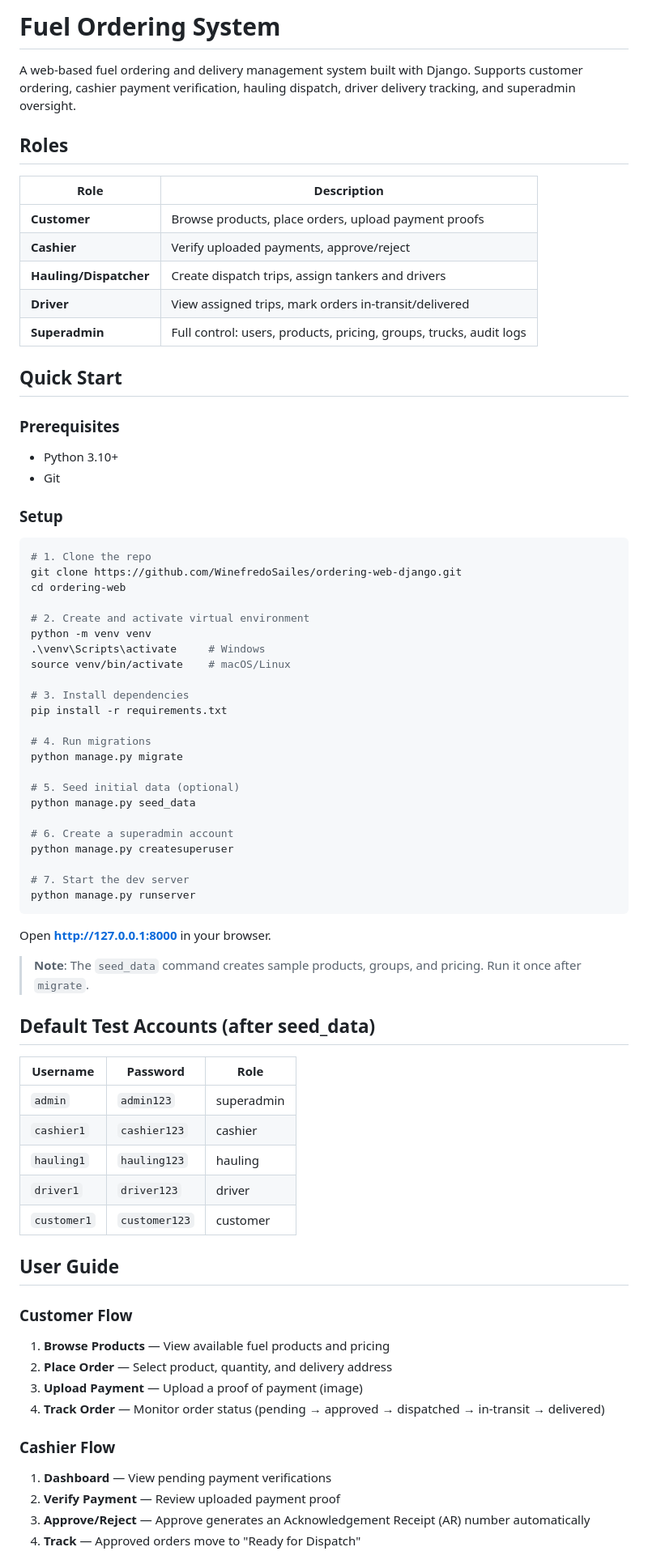
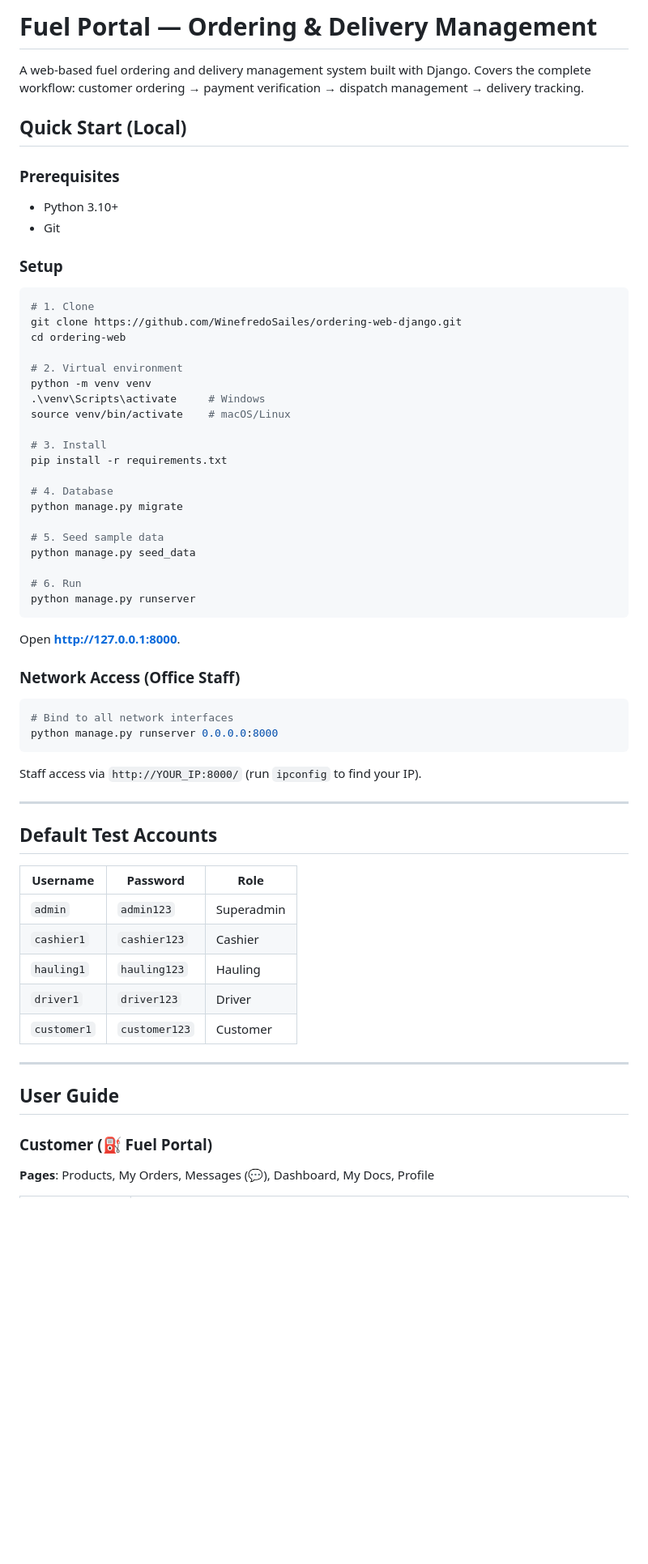
Before and after one commit to WinefredoSailes/ordering-web-django, a Markdown page: README.md, the part around one of its changes. Shown at 81% size. GitHub-like rendering; blank space fills up the shorter version.

````diff
--- a/README.md
+++ b/README.md
@@ -1,18 +1,8 @@
-# Fuel Ordering System
+# Fuel Portal — Ordering & Delivery Management
 
-A web-based fuel ordering and delivery management system built with Django. Supports customer ordering, cashier payment verification, hauling dispatch, driver delivery tracking, and superadmin oversight.
+A web-based fuel ordering and delivery management system built with Django. Covers the complete workflow: customer ordering → payment verification → dispatch management → delivery tracking.
 
-## Roles
-
-| Role | Description |
-|------|-------------|
-| **Customer** | Browse products, place orders, upload payment proofs |
-| **Cashier** | Verify uploaded payments, approve/reject |
-| **Hauling/Dispatcher** | Create dispatch trips, assign tankers and drivers |
-| **Driver** | View assigned trips, mark orders in-transit/delivered |
-| **Superadmin** | Full control: users, products, pricing, groups, trucks, audit logs |
-
-## Quick Start
+## Quick Start (Local)
 
 ### Prerequisites
 - Python 3.10+
@@ -21,56 +11,56 @@ A web-based fuel ordering and delivery management system built with Django. Supp
 ### Setup
 
 ```bash
-# 1. Clone the repo
+# 1. Clone
 git clone https://github.com/WinefredoSailes/ordering-web-django.git
 cd ordering-web
 
-# 2. Create and activate virtual environment
+# 2. Virtual environment
 python -m venv venv
 .\venv\Scripts\activate     # Windows
 source venv/bin/activate    # macOS/Linux
 
-# 3. Install dependencies
+# 3. Install
 pip install -r requirements.txt
 
-# 4. Run migrations
+# 4. Database
 python manage.py migrate
 
-# 5. Seed initial data (optional)
+# 5. Seed sample data
 python manage.py seed_data
 
-# 6. Create a superadmin account
-python manage.py createsuperuser
-
-# 7. Start the dev server
+# 6. Run
 python manage.py runserver
 ```
 
-Open **http://127.0.0.1:8000** in your browser.
+Open **http://127.0.0.1:8000**.
 
-> **Note**: The `seed_data` command creates sample products, groups, and pricing. Run it once after `migrate`.
+### Network Access (Office Staff)
 
-## Default Test Accounts (after seed_data)
+```powershell
+# Bind to all network interfaces
+python manage.py runserver 0.0.0.0:8000
+```
+
+Staff access via `http://YOUR_IP:8000/` (run `ipconfig` to find your IP).
+
+---
+
+## Default Test Accounts
 
 | Username | Password | Role |
 |----------|----------|------|
-| `admin` | `admin123` | superadmin |
-| `cashier1` | `cashier123` | cashier |
-| `hauling1` | `hauling123` | hauling |
-| `driver1` | `driver123` | driver |
-| `customer1` | `customer123` | customer |
+| `admin` | `admin123` | Superadmin |
+| `cashier1` | `cashier123` | Cashier |
+| `hauling1` | `hauling123` | Hauling |
+| `driver1` | `driver123` | Driver |
+| `customer1` | `customer123` | Customer |
+
+---
 
 ## User Guide
 
-### Customer Flow
-1. **Browse Products** — View available fuel products and pricing
-2. **Place Order** — Select product, quantity, and delivery address
-3. **Upload Payment** — Upload a proof of payment (image)
-4. **Track Order** — Monitor order status (pending → approved → dispatched → in-transit → delivered)
+### Customer (⛽ Fuel Portal)
 
-### Cashier Flow
-1. **Dashboard** — View pending payment verifications
-2. **Verify Payment** — Review uploaded payment proof
-3. **Approve/Reject** — Approve generates an Acknowledgement Receipt (AR) number automatically
-4. **Track** — Approved orders move to "Ready for Dispatch"
+**Pages**: Products, My Orders, Messages (💬), Dashboard, My Docs, Profile
 
````
Also changed, not shown: other parts of README.md (+114 -24 lines), SPEC.md (deleted, +0 -152 lines).
